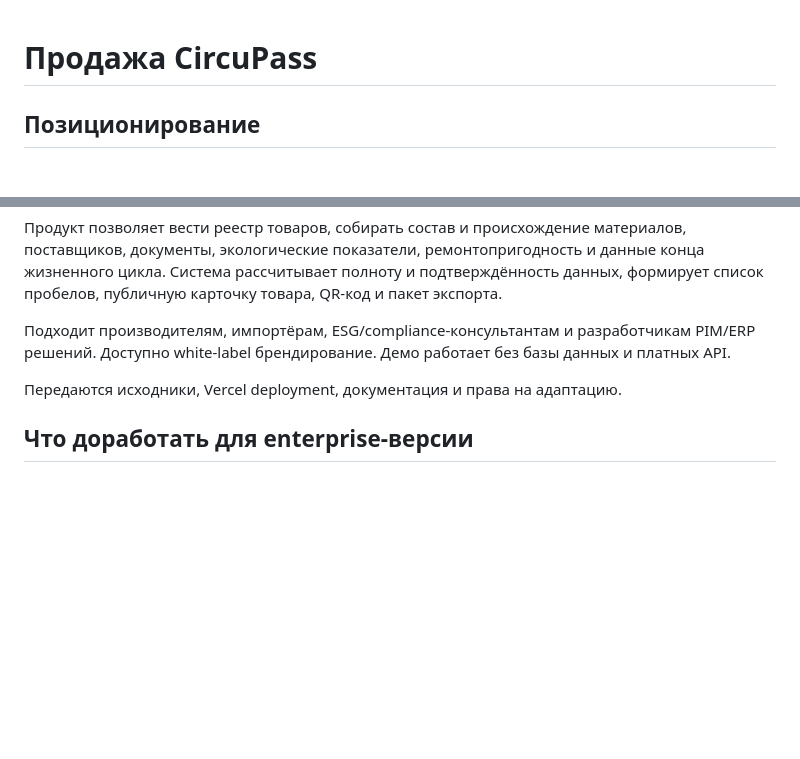
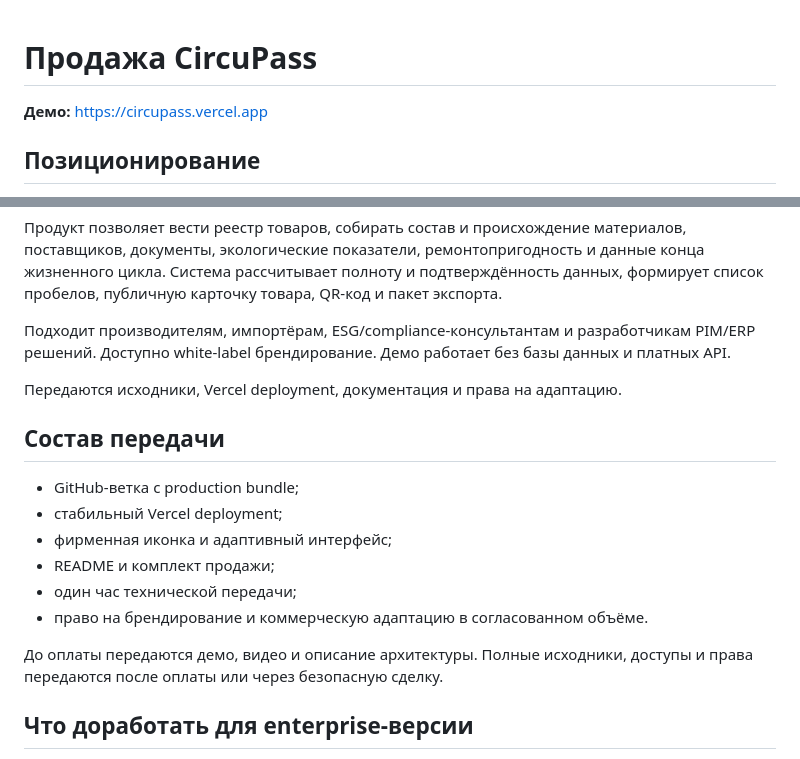
Before and after one commit to uldwinter/geneti, a Markdown page: SELLING.md, 2 parts joined by grey strips. Drawn GitHub-style; blank space fills up the shorter version.

Commit message:
Add CircuPass sales demo and delivery terms

```diff
--- a/SELLING.md
+++ b/SELLING.md
@@ -1,4 +1,6 @@
 # Продажа CircuPass
+
+**Демо:** https://circupass.vercel.app
 
 ## Позиционирование
 
@@ -33,6 +35,17 @@ CircuPass — готовое white-label рабочее пространство
 
 Передаются исходники, Vercel deployment, документация и права на адаптацию.
 
+## Состав передачи
+
+- GitHub-ветка с production bundle;
+- стабильный Vercel deployment;
+- фирменная иконка и адаптивный интерфейс;
+- README и комплект продажи;
+- один час технической передачи;
+- право на брендирование и коммерческую адаптацию в согласованном объёме.
+
+До оплаты передаются демо, видео и описание архитектуры. Полные исходники, доступы и права передаются после оплаты или через безопасную сделку.
+
 ## Что доработать для enterprise-версии
 
 - серверная база и роли пользователей;
```
